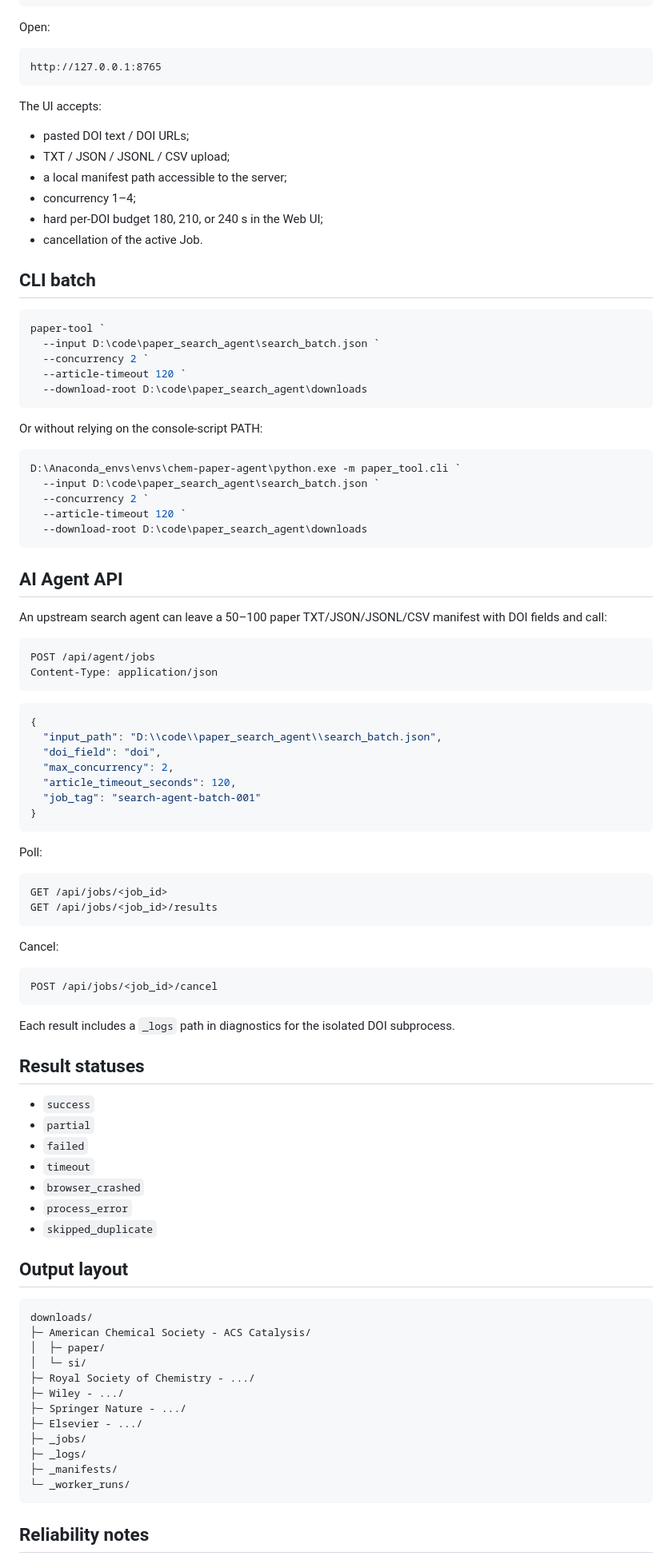
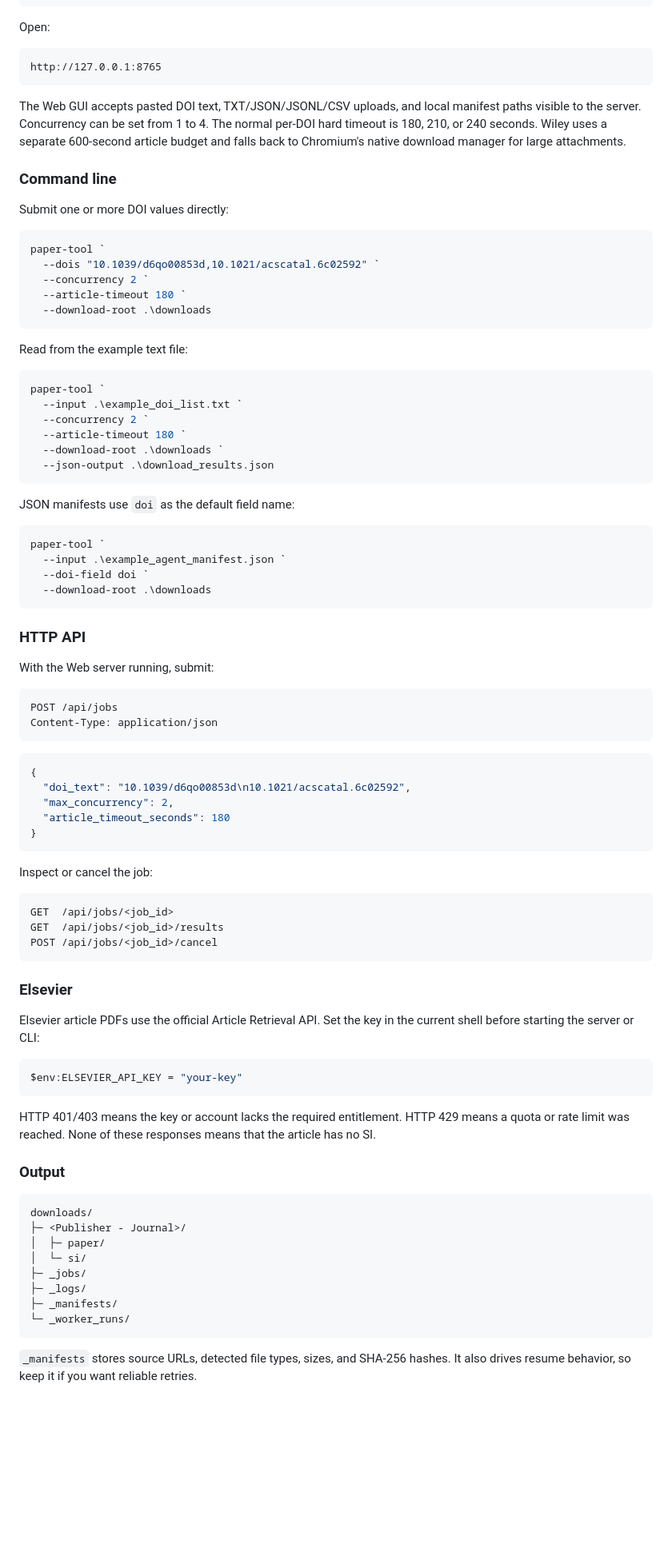
Before and after one commit to iceyfisher/chempaper_down, a Markdown page: README.md, the part around one of its changes. Shown at 80% size. GitHub-like rendering; blank space fills up the shorter version.

````diff
--- a/README.md
+++ b/README.md
@@ -117,95 +286,87 @@ Open:
 http://127.0.0.1:8765
 ```
 
-The UI accepts:
+The Web GUI accepts pasted DOI text, TXT/JSON/JSONL/CSV uploads, and local manifest paths visible to the server. Concurrency can be set from 1 to 4. The normal per-DOI hard timeout is 180, 210, or 240 seconds. Wiley uses a separate 600-second article budget and falls back to Chromium's native download manager for large attachments.
 
-- pasted DOI text / DOI URLs;
-- TXT / JSON / JSONL / CSV upload;
-- a local manifest path accessible to the server;
-- concurrency 1–4;
-- hard per-DOI budget 180, 210, or 240 s in the Web UI;
-- cancellation of the active Job.
+### Command line
 
-## CLI batch
+Submit one or more DOI values directly:
 
 ```powershell
 paper-tool `
-  --input D:\code\paper_search_agent\search_batch.json `
+  --dois "10.1039/d6qo00853d,10.1021/acscatal.6c02592" `
   --concurrency 2 `
-  --article-timeout 120 `
-  --download-root D:\code\paper_search_agent\downloads
+  --article-timeout 180 `
+  --download-root .\downloads
 ```
 
-Or without relying on the console-script PATH:
+Read from the example text file:
 
 ```powershell
-D:\Anaconda_envs\envs\chem-paper-agent\python.exe -m paper_tool.cli `
-  --input D:\code\paper_search_agent\search_batch.json `
+paper-tool `
+  --input .\example_doi_list.txt `
   --concurrency 2 `
-  --article-timeout 120 `
-  --download-root D:\code\paper_search_agent\downloads
+  --article-timeout 180 `
+  --download-root .\downloads `
+  --json-output .\download_results.json
 ```
 
-## AI Agent API
+JSON manifests use `doi` as the default field name:
 
-An upstream search agent can leave a 50–100 paper TXT/JSON/JSONL/CSV manifest with DOI fields and call:
+```powershell
+paper-tool `
+  --input .\example_agent_manifest.json `
+  --doi-field doi `
+  --download-root .\downloads
+```
+
+### HTTP API
+
+With the Web server running, submit:
 
 ```http
-POST /api/agent/jobs
+POST /api/jobs
 Content-Type: application/json
 ```
 
 ```json
 {
-  "input_path": "D:\\code\\paper_search_agent\\search_batch.json",
-  "doi_field": "doi",
+  "doi_text": "10.1039/d6qo00853d\n10.1021/acscatal.6c02592",
   "max_concurrency": 2,
-  "article_timeout_seconds": 120,
-  "job_tag": "search-agent-batch-001"
+  "article_timeout_seconds": 180
 }
 ```
 
-Poll:
+Inspect or cancel the job:
 
 ```text
-GET /api/jobs/<job_id>
-GET /api/jobs/<job_id>/results
-```
-
-Cancel:
-
-```text
+GET  /api/jobs/<job_id>
+GET  /api/jobs/<job_id>/results
 POST /api/jobs/<job_id>/cancel
 ```
 
-Each result includes a `_logs` path in diagnostics for the isolated DOI subprocess.
+### Elsevier
 
-## Result statuses
+Elsevier article PDFs use the official Article Retrieval API. Set the key in the current shell before starting the server or CLI:
 
-- `success`
-- `partial`
-- `failed`
-- `timeout`
-- `browser_crashed`
-- `process_error`
-- `skipped_duplicate`
+```powershell
+$env:ELSEVIER_API_KEY = "your-key"
+```
 
-## Output layout
+HTTP 401/403 means the key or account lacks the required entitlement. HTTP 429 means a quota or rate limit was reached. None of these responses means that the article has no SI.
+
+### Output
 
 ```text
 downloads/
-├─ American Chemical Society - ACS Catalysis/
+├─ <Publisher - Journal>/
 │  ├─ paper/
 │  └─ si/
-├─ Royal Society of Chemistry - .../
-├─ Wiley - .../
-├─ Springer Nature - .../
-├─ Elsevier - .../
 ├─ _jobs/
 ├─ _logs/
 ├─ _manifests/
 └─ _worker_runs/
 ```
 
-## Reliability notes
+`_manifests` stores source URLs, detected file types, sizes, and SHA-256 hashes. It also drives resume behavior, so keep it if you want reliable retries.
 
````
Also changed, not shown: other parts of README.md (+264 -79 lines).
